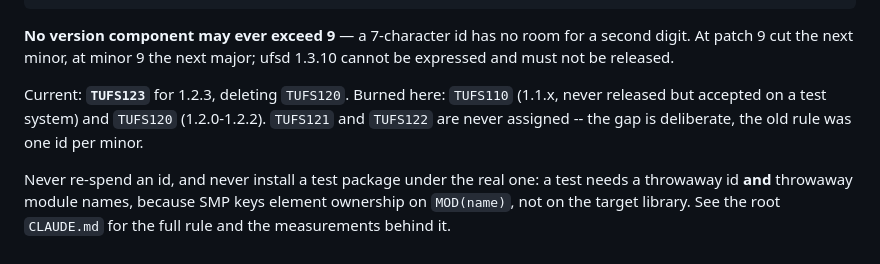
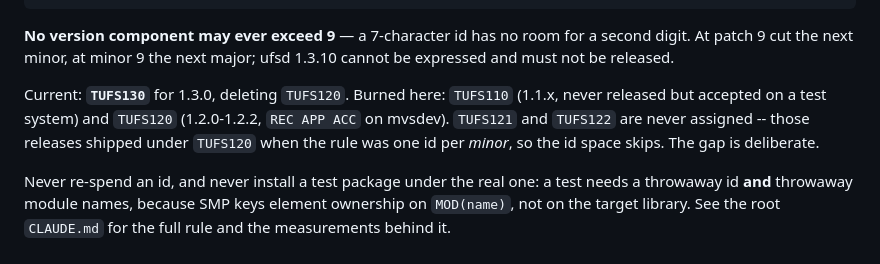
Before and after one commit to mvslovers/ufsd, a Markdown page: CLAUDE.md, the part around the change. GitHub-like rendering.

Commit message:
docs: the current id is TUFS130 for 1.3.0
Written before the version decision landed on a minor rather than a
patch. The FMID follows the version, so it moves with it.

```diff
--- a/CLAUDE.md
+++ b/CLAUDE.md
@@ -119,10 +119,11 @@ delete = ["TUFS120"]
 a second digit. At patch 9 cut the next minor, at minor 9 the next major;
 ufsd 1.3.10 cannot be expressed and must not be released.
 
-Current: **`TUFS123`** for 1.2.3, deleting `TUFS120`. Burned here: `TUFS110`
-(1.1.x, never released but accepted on a test system) and `TUFS120` (1.2.0-1.2.2).
-`TUFS121` and `TUFS122` are never assigned -- the gap is deliberate, the old rule
-was one id per minor.
+Current: **`TUFS130`** for 1.3.0, deleting `TUFS120`. Burned here: `TUFS110`
+(1.1.x, never released but accepted on a test system) and `TUFS120` (1.2.0-1.2.2,
+`REC APP ACC` on mvsdev). `TUFS121` and `TUFS122` are never assigned -- those
+releases shipped under `TUFS120` when the rule was one id per *minor*, so the id
+space skips. The gap is deliberate.
 
 Never re-spend an id, and never install a test package under the real one: a
 test needs a throwaway id **and** throwaway module names, because SMP keys
```
